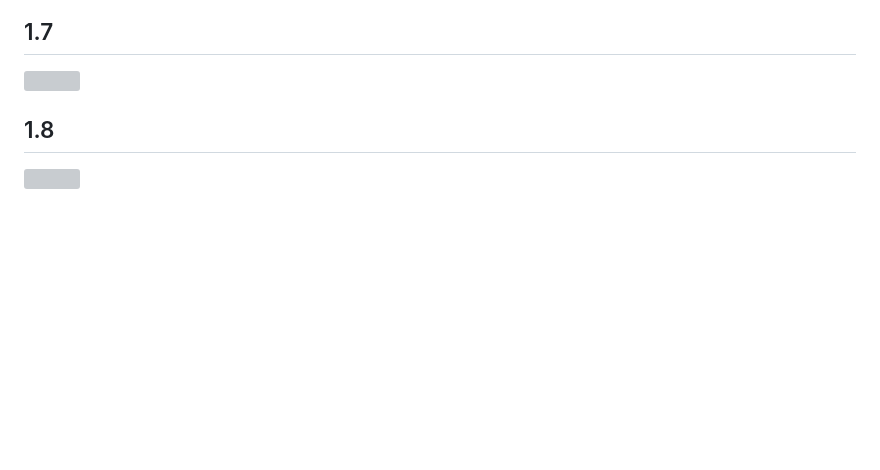
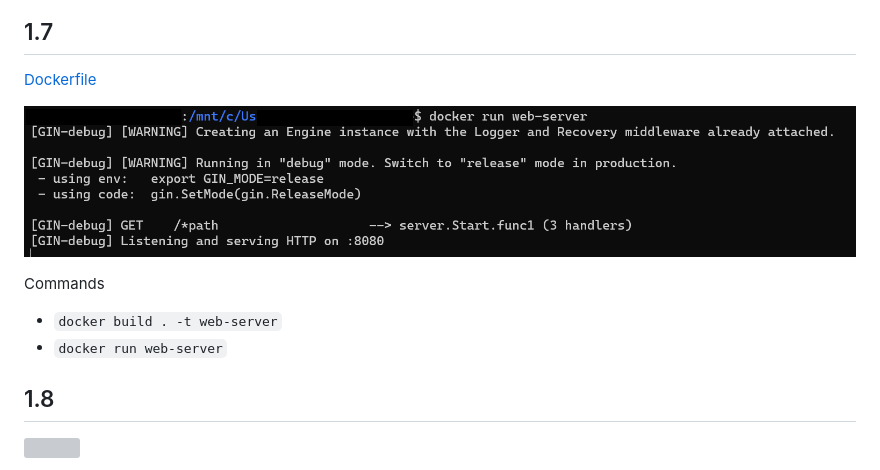
Before and after one commit to veliValentine/docker, a Markdown page: part1/README.md, the part around the change. Rendered like a GitHub page; pictures changed too: part1/1.7.1.png (added); blank space fills up the shorter version; grey boxes are pictures that could not be loaded.

```diff
--- a/part1/README.md
+++ b/part1/README.md
@@ -50,8 +50,13 @@ Alpine output
 ![1.6](1.6.png)
 
 ## 1.7
+[Dockerfile](1.7/Dockerfile)
 
-![]()
+![1.7.1](1.7.1.png)
+
+Commands
+- `docker build . -t web-server`
+- `docker run web-server`
 
 ## 1.8
 
```
Also changed, not shown: 1 other file.
